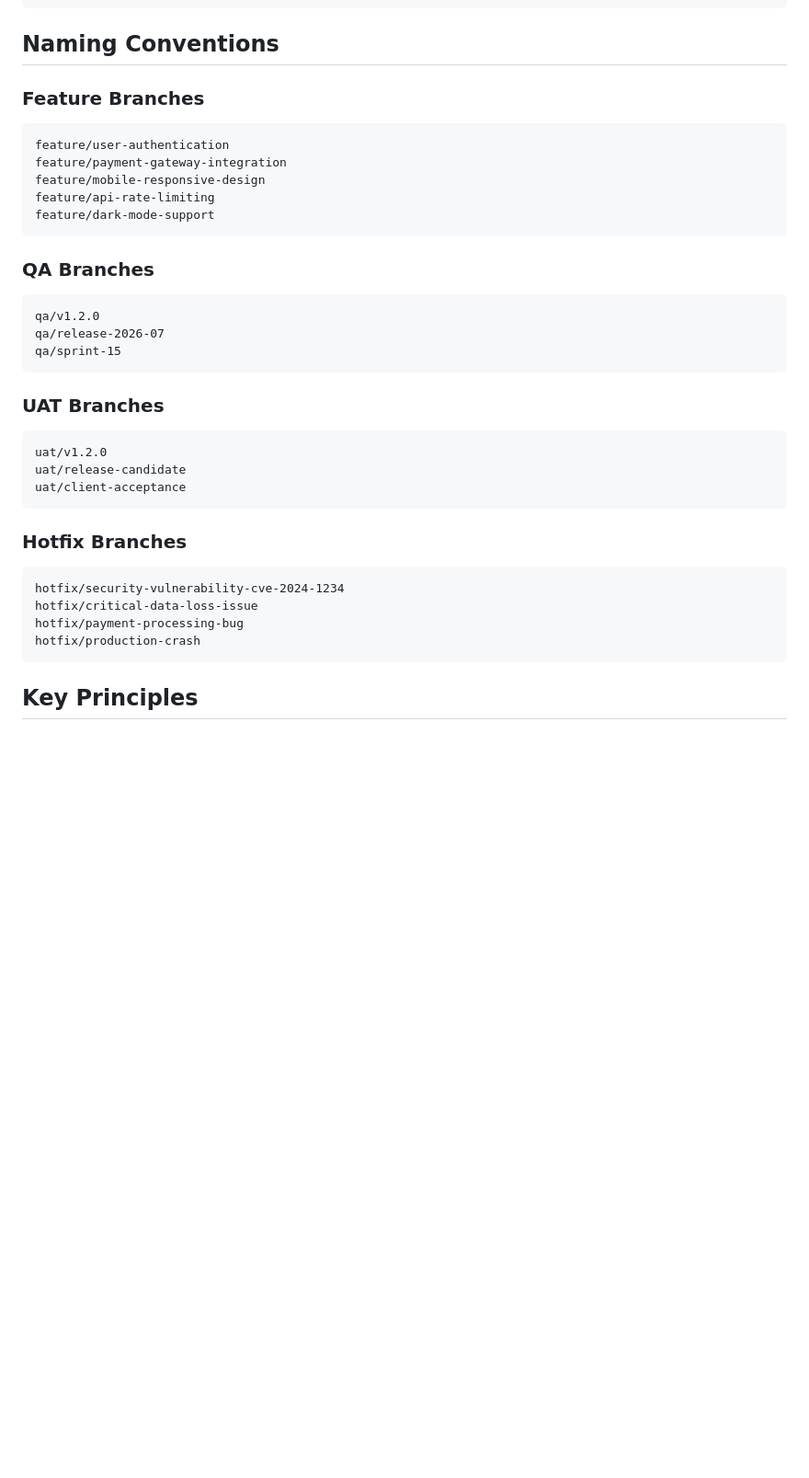
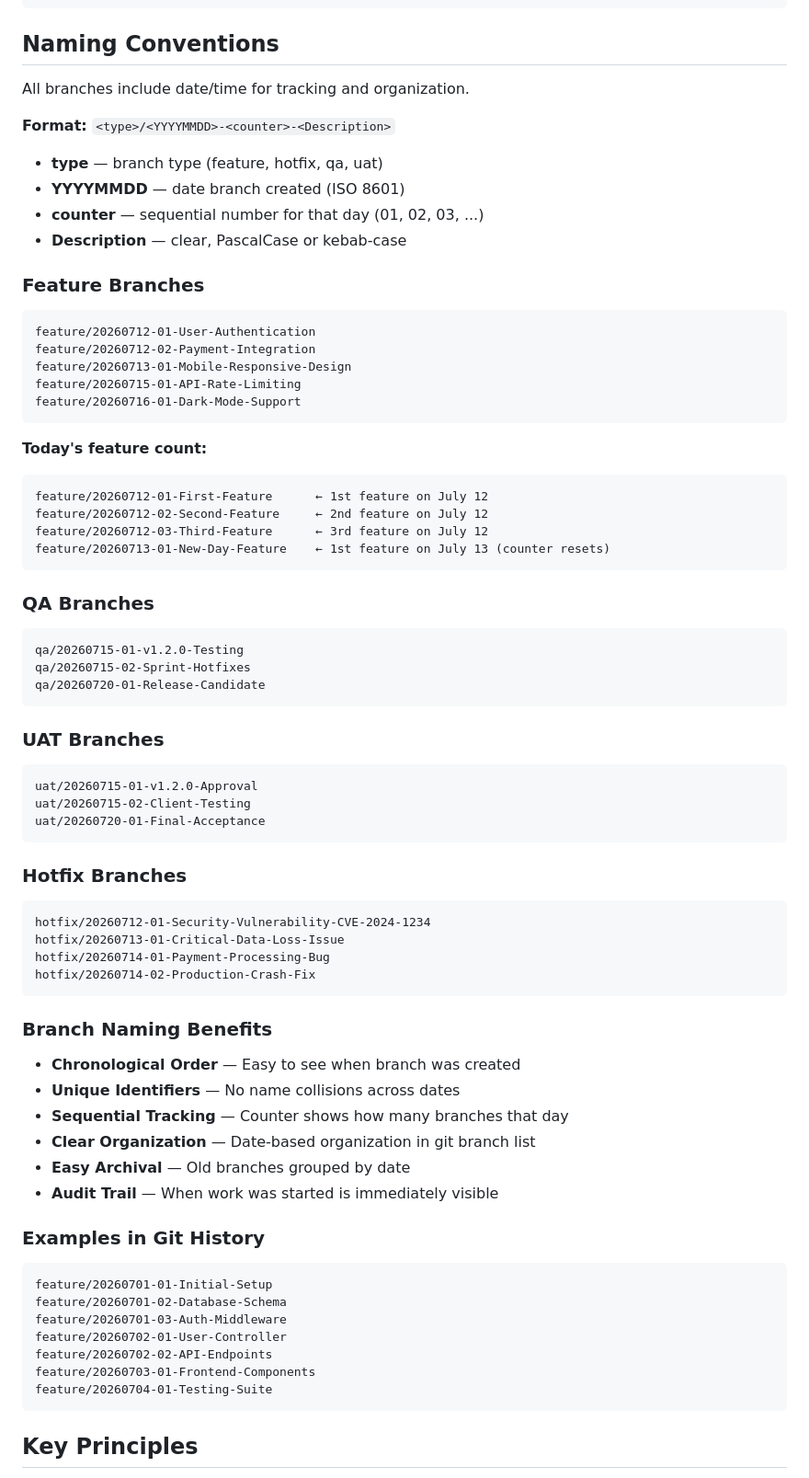
Before and after one commit to thatobabusi/github-workflows, a Markdown page: docs/BRANCHING_STRATEGY.md, the part around one of its changes. Shown at 92% size. Rendered like a GitHub page; blank space fills up the shorter version.

````diff
--- a/docs/BRANCHING_STRATEGY.md
+++ b/docs/BRANCHING_STRATEGY.md
@@ -298,35 +298,73 @@ Branch: development
 
 ## Naming Conventions
 
+All branches include date/time for tracking and organization.
+
+**Format:** `<type>/<YYYYMMDD>-<counter>-<Description>`
+
+- **type** — branch type (feature, hotfix, qa, uat)
+- **YYYYMMDD** — date branch created (ISO 8601)
+- **counter** — sequential number for that day (01, 02, 03, ...)
+- **Description** — clear, PascalCase or kebab-case
+
 ### Feature Branches
 ```
-feature/user-authentication
-feature/payment-gateway-integration
-feature/mobile-responsive-design
-feature/api-rate-limiting
-feature/dark-mode-support
+feature/20260712-01-User-Authentication
+feature/20260712-02-Payment-Integration
+feature/20260713-01-Mobile-Responsive-Design
+feature/20260715-01-API-Rate-Limiting
+feature/20260716-01-Dark-Mode-Support
+```
+
+**Today's feature count:**
+```
+feature/20260712-01-First-Feature      ← 1st feature on July 12
+feature/20260712-02-Second-Feature     ← 2nd feature on July 12
+feature/20260712-03-Third-Feature      ← 3rd feature on July 12
+feature/20260713-01-New-Day-Feature    ← 1st feature on July 13 (counter resets)
 ```
 
 ### QA Branches
 ```
-qa/v1.2.0
-qa/release-2026-07
-qa/sprint-15
+qa/20260715-01-v1.2.0-Testing
+qa/20260715-02-Sprint-Hotfixes
+qa/20260720-01-Release-Candidate
 ```
 
 ### UAT Branches
 ```
-uat/v1.2.0
-uat/release-candidate
-uat/client-acceptance
+uat/20260715-01-v1.2.0-Approval
+uat/20260715-02-Client-Testing
+uat/20260720-01-Final-Acceptance
 ```
 
 ### Hotfix Branches
 ```
-hotfix/security-vulnerability-cve-2024-1234
-hotfix/critical-data-loss-issue
-hotfix/payment-processing-bug
-hotfix/production-crash
+hotfix/20260712-01-Security-Vulnerability-CVE-2024-1234
+hotfix/20260713-01-Critical-Data-Loss-Issue
+hotfix/20260714-01-Payment-Processing-Bug
+hotfix/20260714-02-Production-Crash-Fix
+```
+
+### Branch Naming Benefits
+
+- **Chronological Order** — Easy to see when branch was created
+- **Unique Identifiers** — No name collisions across dates
+- **Sequential Tracking** — Counter shows how many branches that day
+- **Clear Organization** — Date-based organization in git branch list
+- **Easy Archival** — Old branches grouped by date
+- **Audit Trail** — When work was started is immediately visible
+
+### Examples in Git History
+
+```
+feature/20260701-01-Initial-Setup
+feature/20260701-02-Database-Schema
+feature/20260701-03-Auth-Middleware
+feature/20260702-01-User-Controller
+feature/20260702-02-API-Endpoints
+feature/20260703-01-Frontend-Components
+feature/20260704-01-Testing-Suite
 ```
 
 ## Key Principles
````
Also changed, not shown: other parts of docs/BRANCHING_STRATEGY.md (+7 -7 lines), QUICK_REFERENCE.md (+18 -14 lines).
